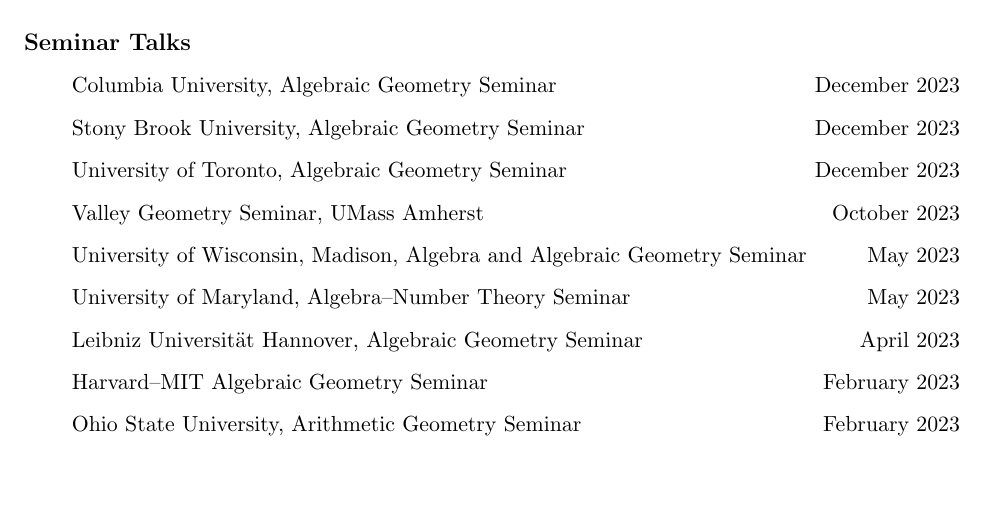
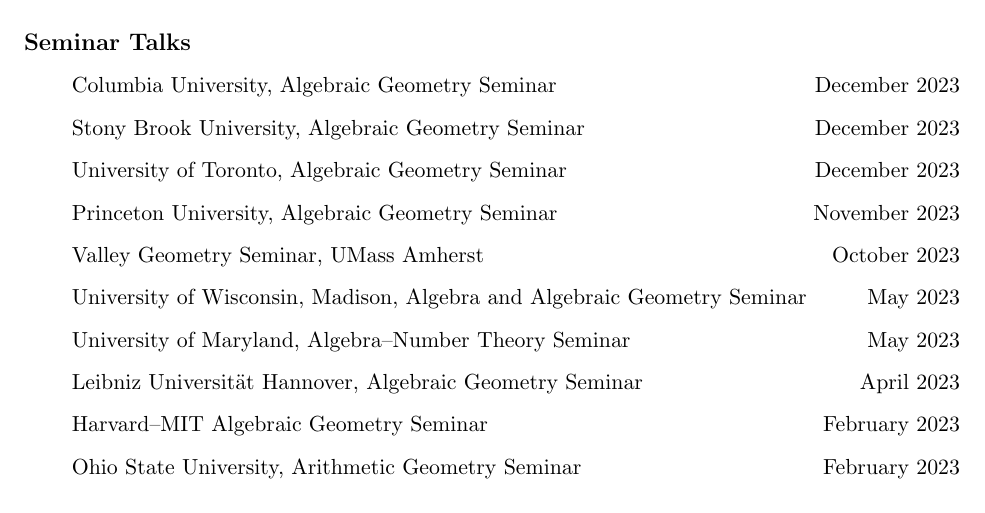
Before and after one commit to jameshotchkiss/cv, a LaTeX CV (CV.tex): part of page 2 of 3, cut so that both start at the same text, the shorter picture padded with empty space. Compiled offline with pdfLaTeX.

Commit message:
minor update

```diff
--- a/CV.tex
+++ b/CV.tex
@@ -121,6 +121,8 @@
 
 	University of Toronto, Algebraic Geometry Seminar \hfill December 2023
 
+	Princeton University, Algebraic Geometry Seminar \hfill November 2023
+
 	Valley Geometry Seminar, UMass Amherst \hfill October 2023
 
 	University of Wisconsin, Madison, Algebra and Algebraic Geometry Seminar \hfill May 2023
```
Also changed, not shown: CV.pdf.
